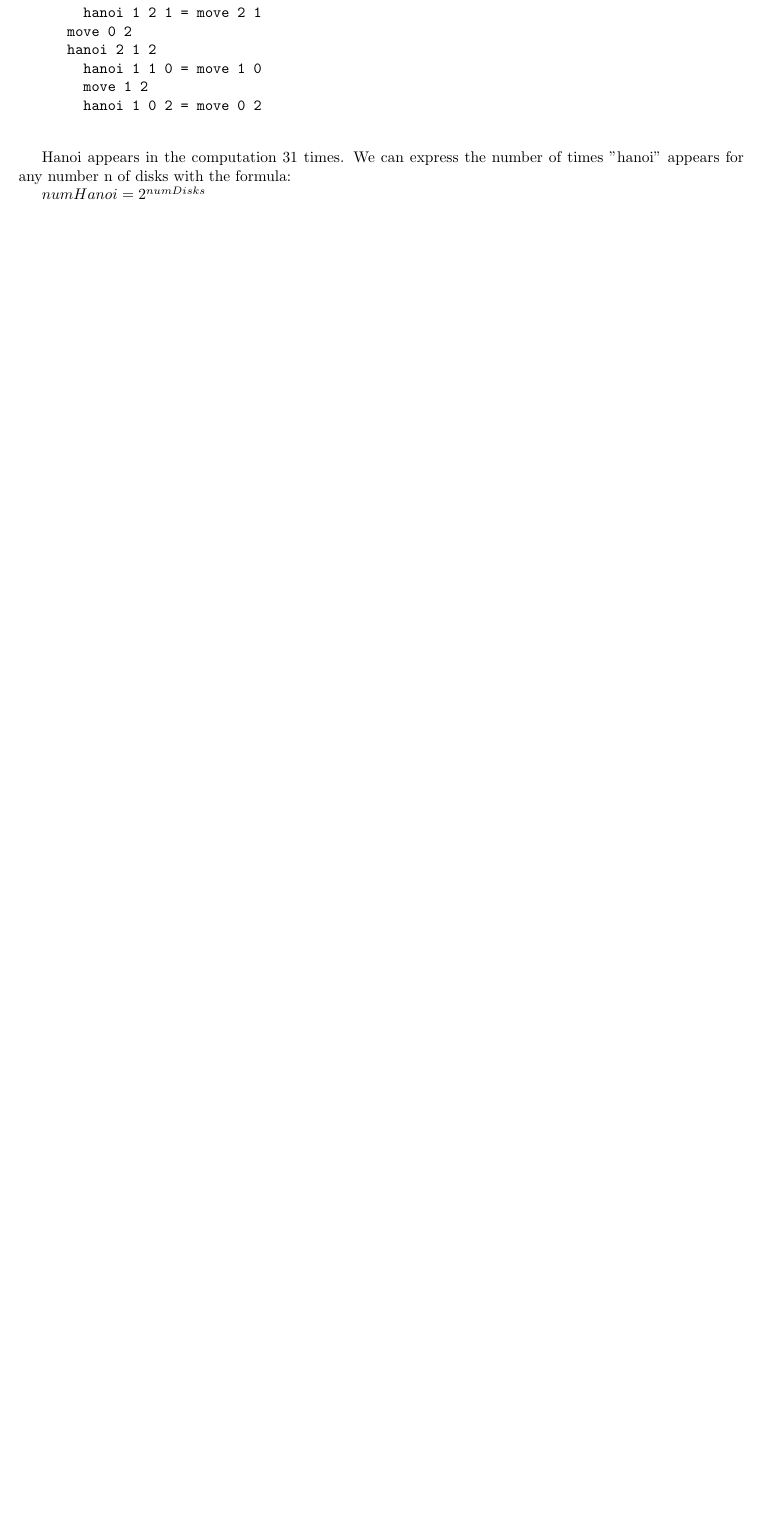
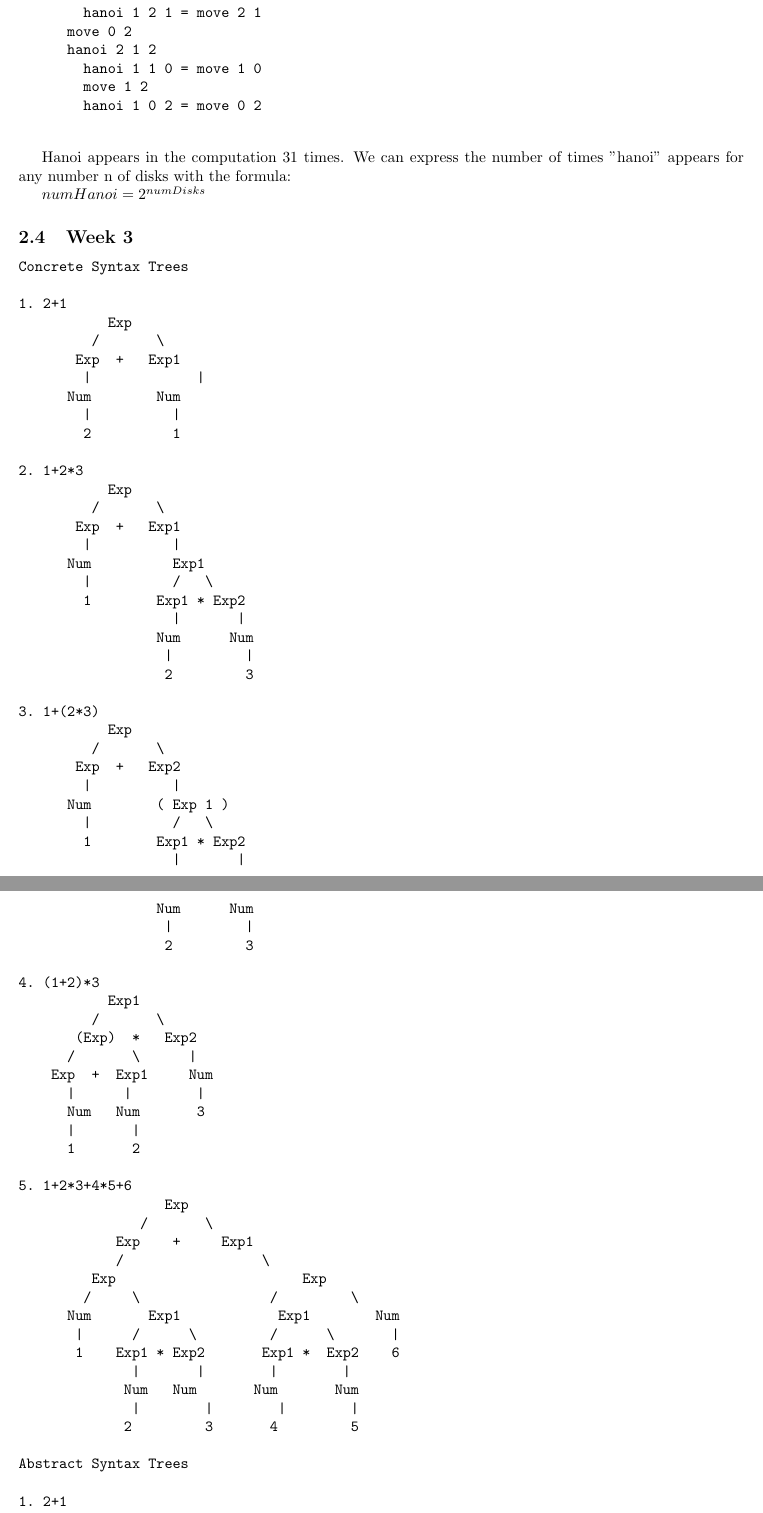
Before and after one commit to Keonity/CPSC-354-Report, a LaTeX paper (report.tex): part of page 7 of 7 before the commit and two parts of pages 7 and 8 of 9 after it, the two joined at a grey line, cut so that both start at the same text, the shorter picture padded with empty space. Compiled offline with pdfLaTeX.

Commit message:
Homework 4

```diff
--- a/report.tex
+++ b/report.tex
@@ -372,3 +372,9 @@ We can express the number of times "hanoi" appears for any number n of disks wit
 $$numHanoi =2^{numDisks}$$
 \end{math}
 
+\subsection{Week 3}
+\begin{verbatim}
+Concrete Syntax Trees
+
+1. 2+1
+           Exp
@@ -375,3 +399,82 @@ $$numHanoi =2^{numDisks}$$
+                  2         3
+
+3. 1+(2*3)
+           Exp
+         /       \
+       Exp  +   Exp2
+        |          |
+      Num        ( Exp 1 )
+        |          /   \
+        1        Exp1 * Exp2
+                   |       |
+                 Num      Num
+                  |         |
+                  2         3
+
+4. (1+2)*3
+           Exp1
+         /       \
+       (Exp)  *   Exp2
+      /       \      |
+    Exp  +  Exp1     Num
+      |      |        |
+      Num   Num       3
+      |       |
+      1       2
+
+5. 1+2*3+4*5+6
+                  Exp
+               /       \
+            Exp    +     Exp1
+            /                 \
+         Exp                       Exp
+        /     \                /         \
+      Num       Exp1            Exp1        Num
+       |      /      \         /      \       |
+       1    Exp1 * Exp2       Exp1 *  Exp2    6
+              |       |        |        |
+             Num   Num       Num       Num
+              |        |        |        |
+             2         3       4         5
+
+Abstract Syntax Trees
+
+1. 2+1
+        +
+      /    \
+     2      1
+
+2. 1+2*3
+             +
+           /   \
+          1     *
+              /    \
+             2      3
+
+3. 1+(2*3) (Same as 2 because parantheses are not in the grammar)
+             +
+           /   \
+          1     *
+              /    \
+             2      3
+
+4. (1+2)*3 (Same as 2 because parantheses are not in the grammar)
+             +
+           /   \
+          1     *
+              /    \
+             2      3
+
+5. 1+2*3+4*5+6
+                  +
+            /          \
+          +             +
+       /     \       /      \
+     1       *        *      6
+           /   \    /  \
+          2    3    4  5
+
+\end{verbatim}
 \ldots
 
 \section{Project}
```
Also changed, not shown: report.pdf, report.tex (18 more changed lines), 1 other file.
